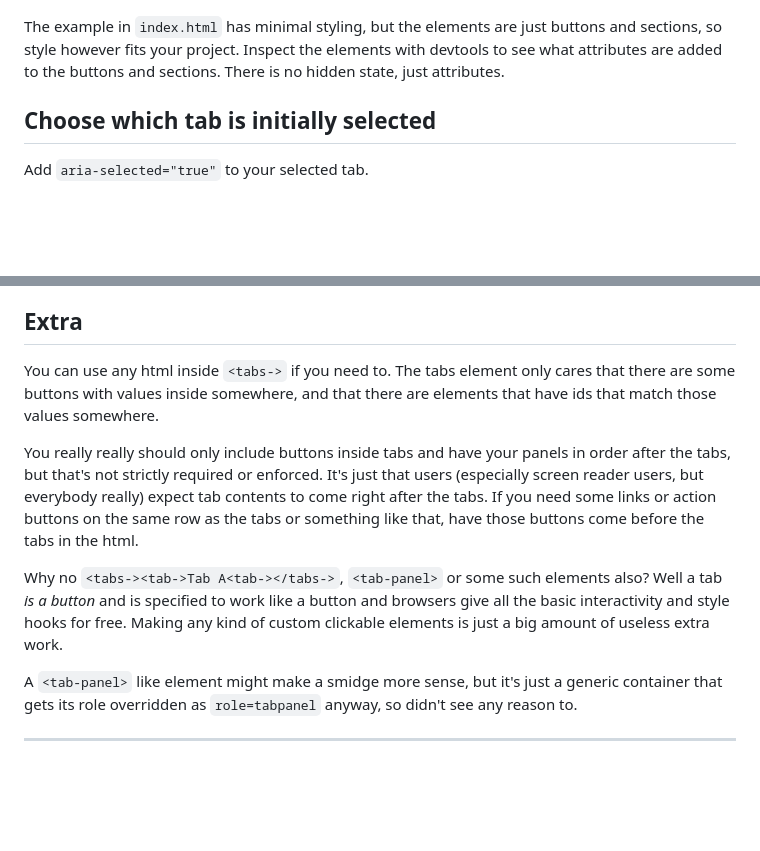
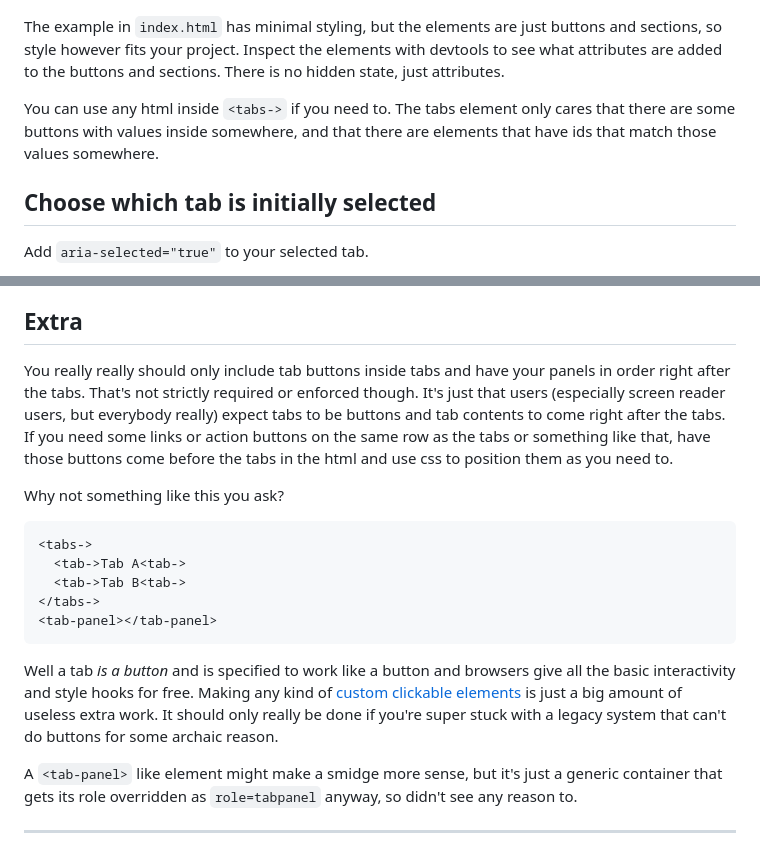
Before and after one commit to sakamies/tabs-customelement, a Markdown page: README.md, 2 parts joined by grey strips. Rendered like a GitHub page; blank space fills up the shorter version.

````diff
--- a/README.md
+++ b/README.md
@@ -32,6 +32,8 @@ The tabs element upgrades the DOM with all the necessary attributes and event li
 
 The example in `index.html` has minimal styling, but the elements are just buttons and sections, so style however fits your project. Inspect the elements with devtools to see what attributes are added to the buttons and sections. There is no hidden state, just attributes.
 
+You can use any html inside `<tabs->` if you need to. The tabs element only cares that there are some buttons with values inside somewhere, and that there are elements that have ids that match those values somewhere.
+
 ## Choose which tab is initially selected
 
 Add `aria-selected="true"` to your selected tab.
@@ -61,11 +63,19 @@ If you keep your page weight low and the tabs are not right at the top of the pa
 
 ## Extra
 
-You can use any html inside `<tabs->` if you need to. The tabs element only cares that there are some buttons with values inside somewhere, and that there are elements that have ids that match those values somewhere.
+You really really should only include tab buttons inside tabs and have your panels in order right after the tabs. That's not strictly required or enforced though. It's just that users (especially screen reader users, but everybody really) expect tabs to be buttons and tab contents to come right after the tabs. If you need some links or action buttons on the same row as the tabs or something like that, have those buttons come before the tabs in the html and use css to position them as you need to.
 
-You really really should only include buttons inside tabs and have your panels in order after the tabs, but that's not strictly required or enforced. It's just that users (especially screen reader users, but everybody really) expect tab contents to come right after the tabs. If you need some links or action buttons on the same row as the tabs or something like that, have those buttons come before the tabs in the html.
+Why not something like this you ask?
 
-Why no `<tabs-><tab->Tab A<tab-></tabs->`, `<tab-panel>` or some such elements also? Well a tab _is a button_ and is specified to work like a button and browsers give all the basic interactivity and style hooks for free. Making any kind of custom clickable elements is just a big amount of useless extra work.
+```html
+<tabs->
+  <tab->Tab A<tab->
+  <tab->Tab B<tab->
+</tabs->
+<tab-panel></tab-panel>
+```
+
+Well a tab _is a button_ and is specified to work like a button and browsers give all the basic interactivity and style hooks for free. Making any kind of [custom clickable elements](https://www.deque.com/blog/accessible-aria-buttons/) is just a big amount of useless extra work. It should only really be done if you're super stuck with a legacy system that can't do buttons for some archaic reason.
 
 A `<tab-panel>` like element might make a smidge more sense, but it's just a generic container that gets its role overridden as `role=tabpanel` anyway, so didn't see any reason to.
 
````
